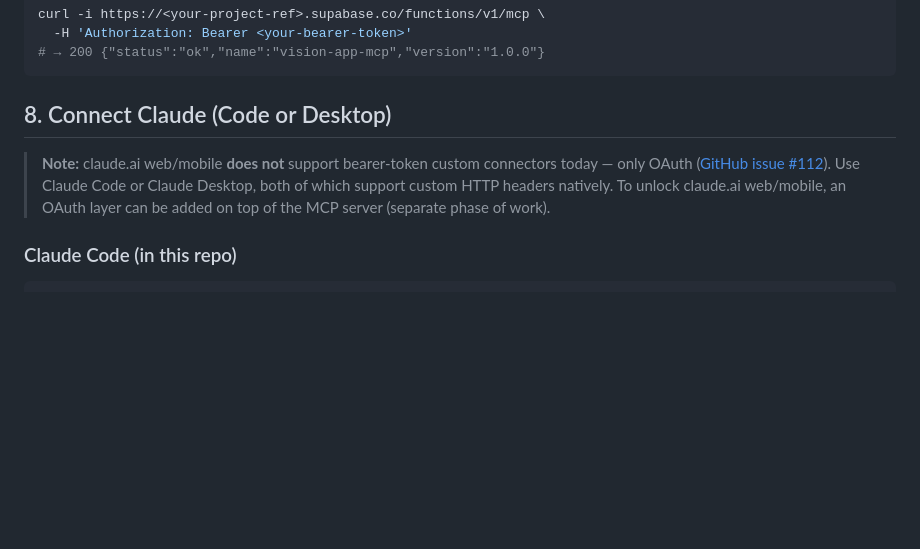
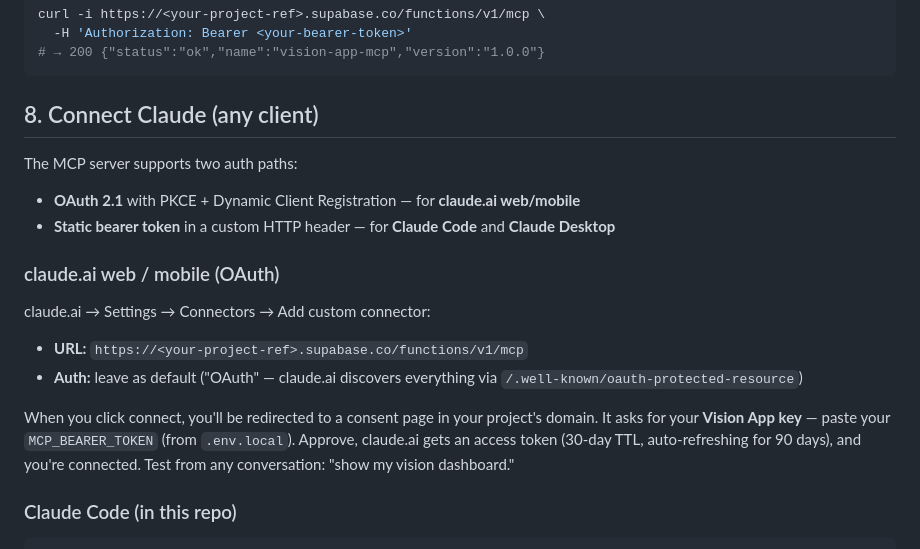
Before and after one commit to NA-E/nourins-vision-app, a Markdown page: docs/deployment.md, the part around the change. Drawn GitHub-style; blank space fills up the shorter version.

Commit message:
docs(deploy): claude.ai web/mobile via OAuth now supported

````diff
--- a/docs/deployment.md
+++ b/docs/deployment.md
@@ -83,9 +83,19 @@ curl -i https://<your-project-ref>.supabase.co/functions/v1/mcp \
 # → 200 {"status":"ok","name":"vision-app-mcp","version":"1.0.0"}
 ```
 
-## 8. Connect Claude (Code or Desktop)
+## 8. Connect Claude (any client)
 
-> **Note:** claude.ai web/mobile **does not** support bearer-token custom connectors today — only OAuth ([GitHub issue #112](https://github.com/anthropics/claude-ai-mcp/issues/112)). Use Claude Code or Claude Desktop, both of which support custom HTTP headers natively. To unlock claude.ai web/mobile, an OAuth layer can be added on top of the MCP server (separate phase of work).
+The MCP server supports two auth paths:
+- **OAuth 2.1** with PKCE + Dynamic Client Registration — for **claude.ai web/mobile**
+- **Static bearer token** in a custom HTTP header — for **Claude Code** and **Claude Desktop**
+
+### claude.ai web / mobile (OAuth)
+
+claude.ai → Settings → Connectors → Add custom connector:
+- **URL:** `https://<your-project-ref>.supabase.co/functions/v1/mcp`
+- **Auth:** leave as default ("OAuth" — claude.ai discovers everything via `/.well-known/oauth-protected-resource`)
+
+When you click connect, you'll be redirected to a consent page in your project's domain. It asks for your **Vision App key** — paste your `MCP_BEARER_TOKEN` (from `.env.local`). Approve, claude.ai gets an access token (30-day TTL, auto-refreshing for 90 days), and you're connected. Test from any conversation: "show my vision dashboard."
 
 ### Claude Code (in this repo)
 
````
